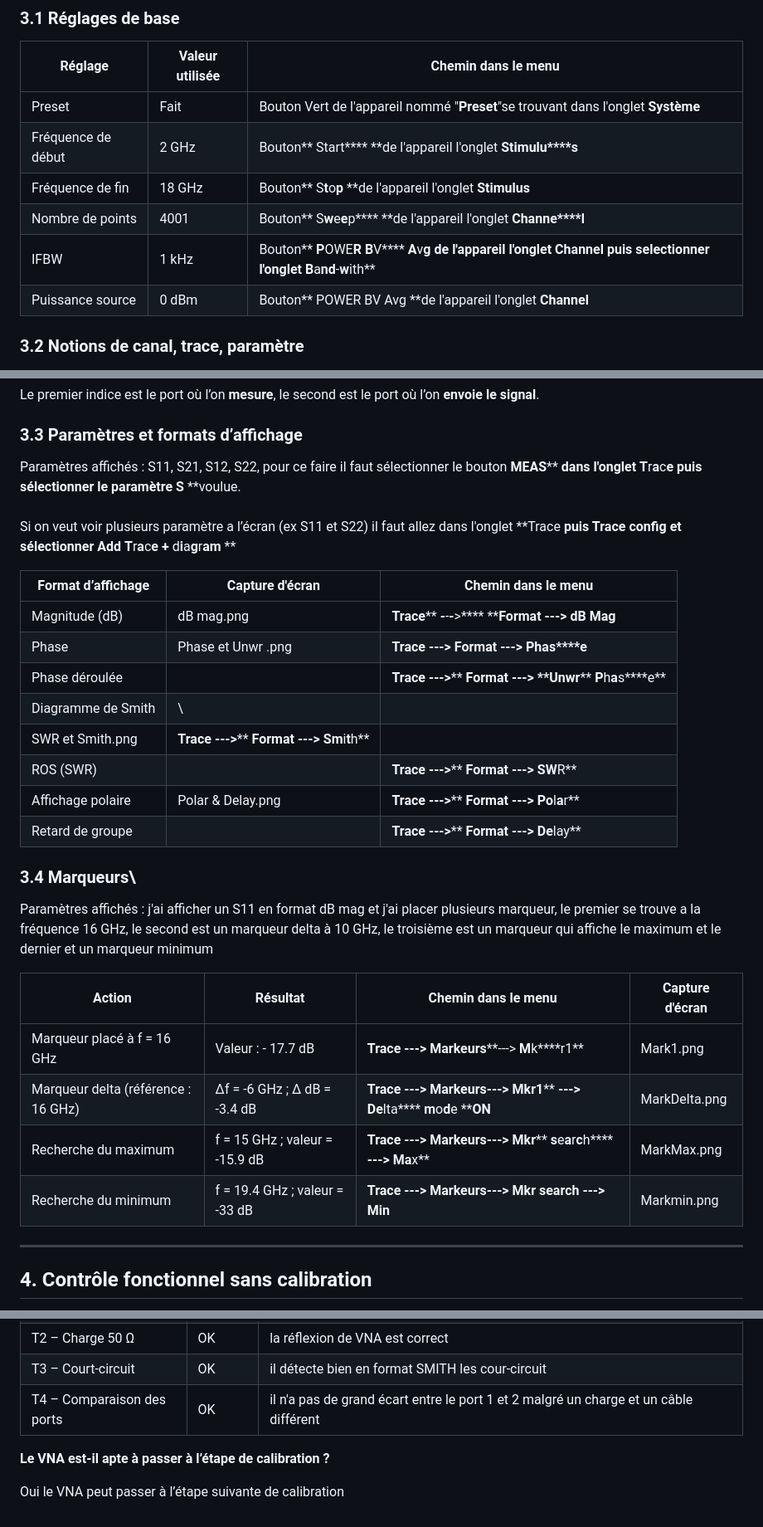
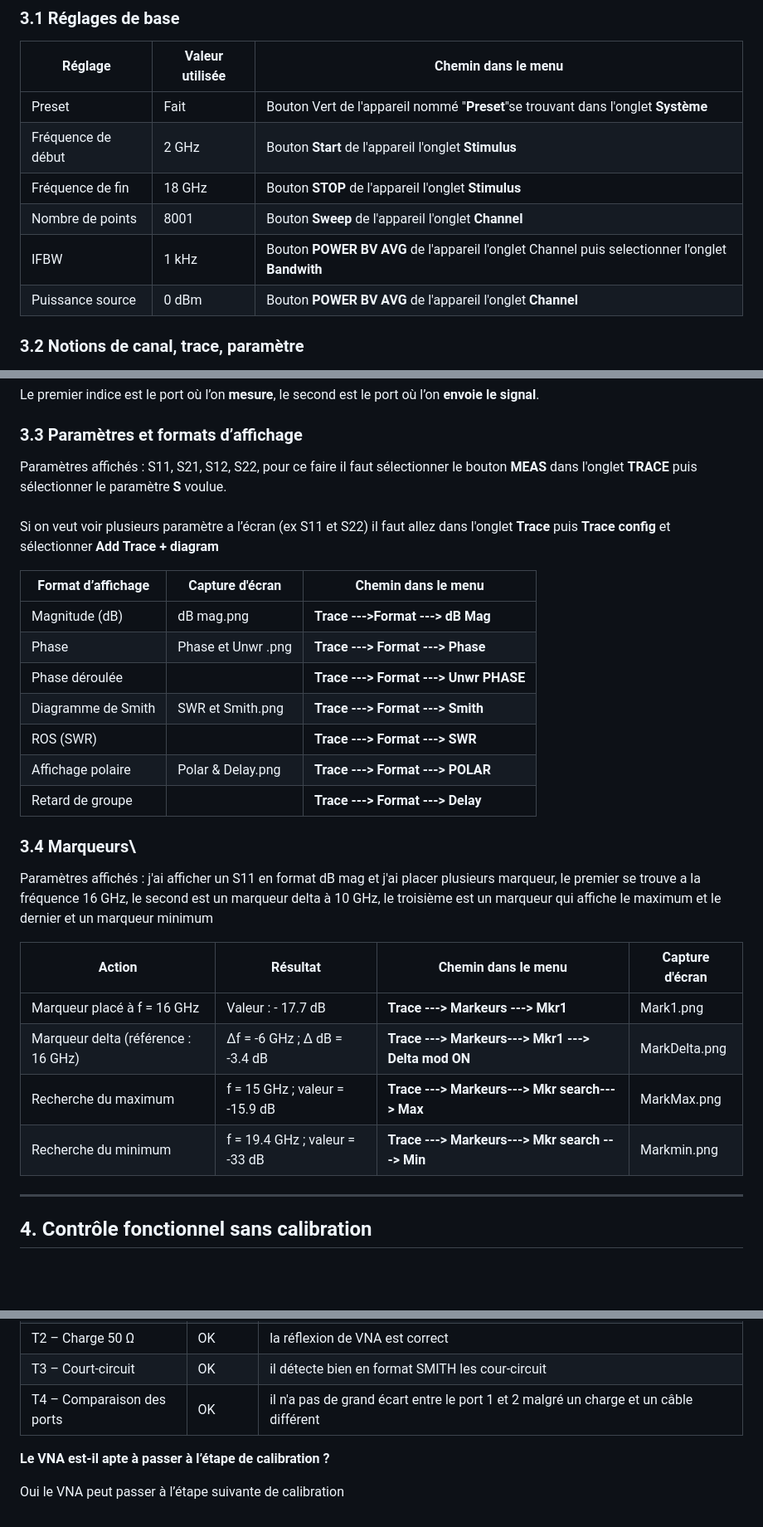
Before and after one commit to heat-coffee-gpr-experimentation/banc-gpr-ens, a Markdown page: reports_M1/CR Activité 1/Compte rendu – Activité 1 Réception du VNA.md, 3 parts joined by grey strips. Shown at 83% size. Rendered like a GitHub page; blank space fills up the shorter version.

Commit message:
Modification CR activité 1

```diff
--- a/reports_M1/CR Activité 1/Compte rendu – Activité 1 Réception du VNA.md
+++ b/reports_M1/CR Activité 1/Compte rendu – Activité 1 Réception du VNA.md
@@ -75,11 +75,11 @@ Trois décisions sont possibles :
 | Réglage | Valeur utilisée | Chemin dans le menu |
 | --- | --- | --- |
 | Preset | Fait | Bouton Vert de l'appareil nommé "**Preset**"se trouvant dans l'onglet **Syst****è****me** |
-| Fréquence de début | 2 GHz | Bouton** Start**** **de l'appareil  l'onglet **S****t****i****m****u****l****u****s** |
-| Fréquence de fin | 18 GHz | Bouton** S****t****o****p**** **de l'appareil  l'onglet **Stimulus** |
-| Nombre de points | 4001 | Bouton** S****w****e****e****p**** **de l'appareil  l'onglet **C****ha****n****n****e****l** |
-| IFBW | 1 kHz | Bouton** ****P****OWE****R**** ****B****V**** ****A****v****g**** **de l'appareil  l'onglet **Channel**** **puis selectionner l'onglet** ****B****a****nd****-****w****ith** |
-| Puissance source | 0 dBm | Bouton** POWER BV Avg **de l'appareil  l'onglet **Channel** |
+| Fréquence de début | 2 GHz | Bouton **Start** de l'appareil  l'onglet **Stimulus** |
+| Fréquence de fin | 18 GHz | Bouton **STOP** de l'appareil  l'onglet **Stimulus** |
+| Nombre de points | 8001 | Bouton **Sweep** de l'appareil  l'onglet **Channel** |
+| IFBW | 1 kHz | Bouton **POWER BV AVG** de l'appareil  l'onglet Channel puis selectionner l'onglet **Bandwith** |
+| Puissance source | 0 dBm | Bouton **POWER BV AVG** de l'appareil  l'onglet **Channel** |
 
 ### 3.2 Notions de canal, trace, paramètre
 
@@ -96,32 +96,31 @@ Le premier indice est le port où l’on **mesure**, le second est le port où l
 
 ### 3.3 Paramètres et formats d’affichage
 
-Paramètres affichés : S11, S21, S12, S22, pour ce faire il faut sélectionner le bouton **MEAS**** **dans l'onglet** ****T****r****a****c****e**** **puis sélectionner le paramètre** ****S**** **voulue.\
+Paramètres affichés : S11, S21, S12, S22, pour ce faire il faut sélectionner le bouton **MEAS** dans l'onglet **TRACE** puis sélectionner le paramètre **S** voulue.\
 \
- Si on veut voir plusieurs paramètre a l’écran (ex S11 et S22) il faut allez dans l'onglet **Trace **puis **T****race ****config**** **et sélectionner** ****A****d****d**** ****T****r****a****c****e**** ****+**** d****i****a****g****r****am**** **
+ Si on veut voir plusieurs paramètre a l’écran (ex S11 et S22) il faut allez dans l'onglet **Trace** puis **Trace config** et sélectionner **Add Trace + diagram**
 
 | Format d’affichage | Capture d'écran | Chemin dans le menu |
 | --- | --- | --- |
-| Magnitude (dB) | dB mag.png | **T****r****ace**** ****-****-****-****>**** ****Format ---> dB Mag** |
-| Phase |  Phase et Unwr .png  | **Trace ---> ****Format ---> ****P****ha****s****e** |
-| Phase déroulée |  | **Trace --->**** ****Format ****--->** **U****n****w****r**** ****P****h****a****s****e** |
-| Diagramme de Smith | \
-SWR et Smith.png  | **Trace --->**** ****Format ---> ****S****m****i****t****h** |
-| ROS (SWR) |  | **Trace --->**** ****Format ---> ****S****W****R** |
-| Affichage polaire |  Polar & Delay.png  | **Trace --->**** ****Format ---> ****P****o****l****a****r** |
-| Retard de groupe |  | **Trace --->**** ****Format ---> ****D****e****lay** |
+| Magnitude (dB) | dB mag.png | **Trace --->Format ---> dB Mag** |
+| Phase |  Phase et Unwr .png  | **Trace ---> Format ---> Phase** |
+| Phase déroulée |  | **Trace ---> Format ---> Unwr PHASE** |
+| Diagramme de Smith |SWR et Smith.png  | **Trace ---> Format ---> Smith**|
+| ROS (SWR) |  | **Trace ---> Format ---> SWR**|
+| Affichage polaire |  Polar & Delay.png  | **Trace ---> Format ---> POLAR** |
+| Retard de groupe |  | **Trace ---> Format ---> Delay** |
 
 ### 3.4 Marqueurs\
 
 
-Paramètres affichés : j'ai afficher un S11 en format dB mag et j'ai placer plusieurs marqueur, le premier se trouve a la fréquence 16 GHz, le second est un marqueur delta à 10 GHz, le troisième est un marqueur qui affiche le maximum et le dernier et un marqueur minimum&#32;
+Paramètres affichés : j'ai afficher un S11 en format dB mag et j'ai placer plusieurs marqueur, le premier se trouve a la fréquence 16 GHz, le second est un marqueur delta à 10 GHz, le troisième est un marqueur qui affiche le maximum et le dernier et un marqueur minimum
 
 | Action | Résultat | Chemin dans le menu | Capture d'écran |
 | --- | --- | --- | --- |
-| Marqueur placé à f = 16 GHz | Valeur :  - 17.7 dB | **Trace ---> ****M****a****r****k****eur****s****---> ****M****k****r1** | Mark1.png |
-| Marqueur delta (référence : 16 GHz) | Δf = -6 GHz ; Δ dB = -3.4 dB | **Trace ---> Markeurs---> Mkr1**** ****---> ****D****e****lta**** ****m****o****d****e ****ON** | MarkDelta.png |
-| Recherche du maximum | f = 15 GHz ; valeur =  -15.9 dB | **Trace ---> Markeurs---> Mkr**** ****s****e****a****r****c****h**** ****---> ****M****a****x** | MarkMax.png |
-| Recherche du minimum | f = 19.4 GHz ; valeur = -33 dB | **Trace ---> Markeurs---> Mkr search ---> M****i****n** | Markmin.png |
+| Marqueur placé à f = 16 GHz | Valeur :  - 17.7 dB | **Trace  ---> Markeurs ---> Mkr1** | Mark1.png |
+| Marqueur delta (référence : 16 GHz) | Δf = -6 GHz ; Δ dB = -3.4 dB | **Trace ---> Markeurs---> Mkr1 ---> Delta mod ON** | MarkDelta.png |
+| Recherche du maximum | f = 15 GHz ; valeur =  -15.9 dB | **Trace ---> Markeurs---> Mkr search---> Max** | MarkMax.png |
+| Recherche du minimum | f = 19.4 GHz ; valeur = -33 dB | **Trace ---> Markeurs---> Mkr search ---> Min** | Markmin.png |
 
 ---
 
@@ -188,6 +187,7 @@ Conclusion T2 :**  La mesure de réflexion est cohérente avec une charge 50 Ω.
 | T3 – Court-circuit | OK | il détecte bien en format SMITH les cour-circuit |
 | T4 – Comparaison des ports | OK | il n'a pas de grand écart entre le port 1 et 2 malgré un charge et un câble différent&#32; |
 
-**Le VNA est-il apte à passer à l’étape de calibration ?**&#32;
 
-Oui le VNA peut passer à l’étape suivante de calibration&#32;
+**Le VNA est-il apte à passer à l’étape de calibration ?**
+
+Oui le VNA peut passer à l’étape suivante de calibration
```
Also changed, not shown: other parts of reports_M1/CR Activité 1/Compte rendu – Activité 1 Réception du VNA.md (+2 -2 lines).
